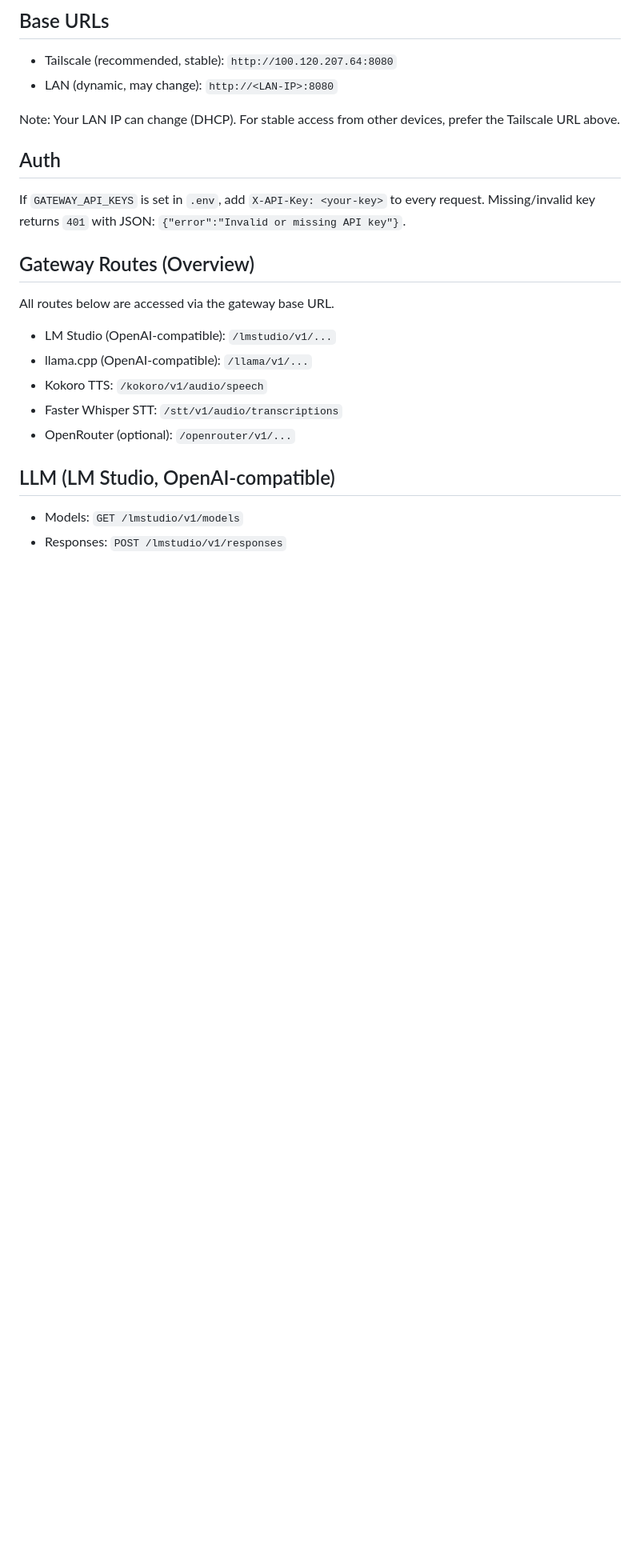
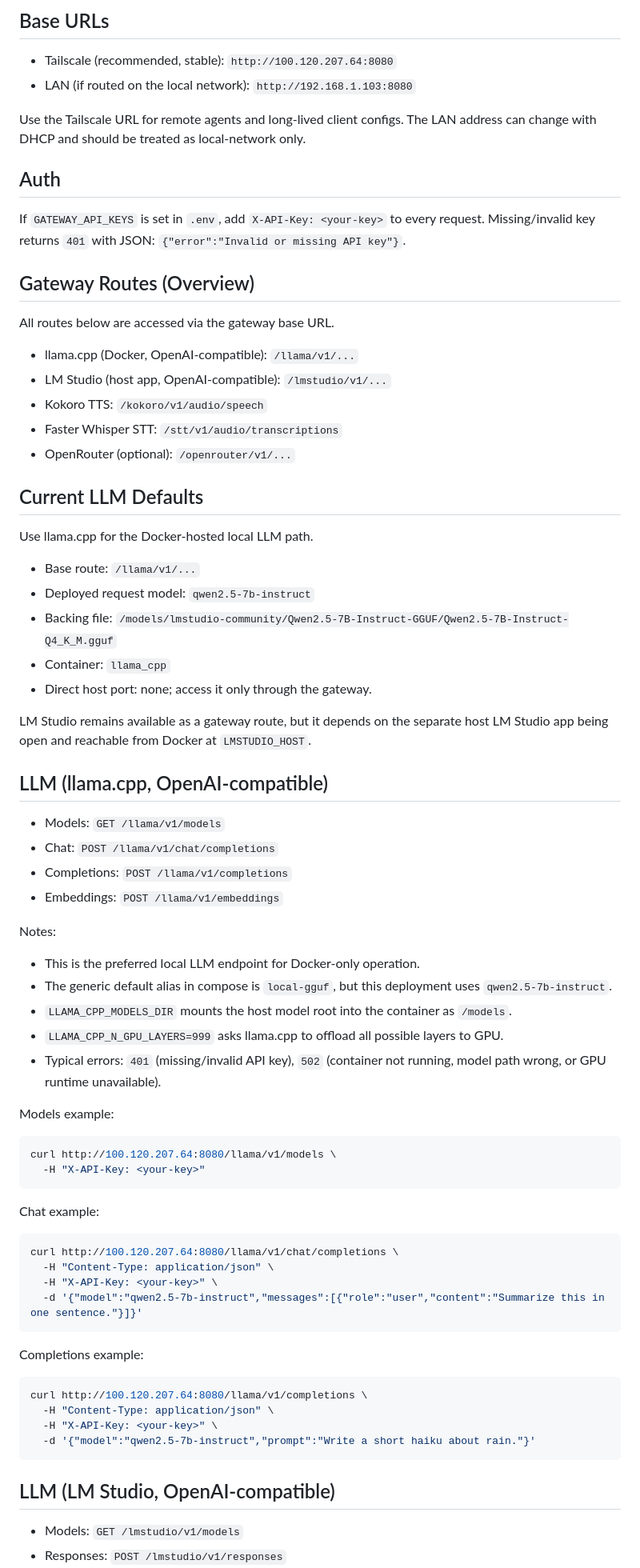
Before and after one commit to batinium/docker_ai_hub, a Markdown page: AI_HUB_AGENT_GUIDE.md, the part around one of its changes. Shown at 80% size. Rendered like a GitHub page; blank space fills up the shorter version.

Commit message:
docs: clarify agent service guide

````diff
--- a/AI_HUB_AGENT_GUIDE.md
+++ b/AI_HUB_AGENT_GUIDE.md
@@ -7,9 +7,10 @@ and example payloads quickly.
 ## Base URLs
 
 - Tailscale (recommended, stable): `http://100.120.207.64:8080`
-- LAN (dynamic, may change): `http://<LAN-IP>:8080`
+- LAN (if routed on the local network): `http://192.168.1.103:8080`
 
-Note: Your LAN IP can change (DHCP). For stable access from other devices, prefer the Tailscale URL above.
+Use the Tailscale URL for remote agents and long-lived client configs. The LAN
+address can change with DHCP and should be treated as local-network only.
 
 ## Auth
 
@@ -20,11 +21,60 @@ Missing/invalid key returns `401` with JSON: `{"error":"Invalid or missing API k
 
 All routes below are accessed via the gateway base URL.
 
-- LM Studio (OpenAI-compatible): `/lmstudio/v1/...`
-- llama.cpp (OpenAI-compatible): `/llama/v1/...`
+- llama.cpp (Docker, OpenAI-compatible): `/llama/v1/...`
+- LM Studio (host app, OpenAI-compatible): `/lmstudio/v1/...`
 - Kokoro TTS: `/kokoro/v1/audio/speech`
 - Faster Whisper STT: `/stt/v1/audio/transcriptions`
 - OpenRouter (optional): `/openrouter/v1/...`
+
+## Current LLM Defaults
+
+Use llama.cpp for the Docker-hosted local LLM path.
+
+- Base route: `/llama/v1/...`
+- Deployed request model: `qwen2.5-7b-instruct`
+- Backing file: `/models/lmstudio-community/Qwen2.5-7B-Instruct-GGUF/Qwen2.5-7B-Instruct-Q4_K_M.gguf`
+- Container: `llama_cpp`
+- Direct host port: none; access it only through the gateway.
+
+LM Studio remains available as a gateway route, but it depends on the separate
+host LM Studio app being open and reachable from Docker at `LMSTUDIO_HOST`.
+
+## LLM (llama.cpp, OpenAI-compatible)
+
+- Models: `GET /llama/v1/models`
+- Chat: `POST /llama/v1/chat/completions`
+- Completions: `POST /llama/v1/completions`
+- Embeddings: `POST /llama/v1/embeddings`
+
+Notes:
+- This is the preferred local LLM endpoint for Docker-only operation.
+- The generic default alias in compose is `local-gguf`, but this deployment uses `qwen2.5-7b-instruct`.
+- `LLAMA_CPP_MODELS_DIR` mounts the host model root into the container as `/models`.
+- `LLAMA_CPP_N_GPU_LAYERS=999` asks llama.cpp to offload all possible layers to GPU.
+- Typical errors: `401` (missing/invalid API key), `502` (container not running, model path wrong, or GPU runtime unavailable).
+
+Models example:
+```bash
+curl http://100.120.207.64:8080/llama/v1/models \
+  -H "X-API-Key: <your-key>"
+```
+
+Chat example:
+```bash
+curl http://100.120.207.64:8080/llama/v1/chat/completions \
+  -H "Content-Type: application/json" \
+  -H "X-API-Key: <your-key>" \
+  -d '{"model":"qwen2.5-7b-instruct","messages":[{"role":"user","content":"Summarize this in one sentence."}]}'
+```
+
+Completions example:
+```bash
+curl http://100.120.207.64:8080/llama/v1/completions \
+  -H "Content-Type: application/json" \
+  -H "X-API-Key: <your-key>" \
+  -d '{"model":"qwen2.5-7b-instruct","prompt":"Write a short haiku about rain."}'
+```
 
 ## LLM (LM Studio, OpenAI-compatible)
 
````
Also changed, not shown: other parts of AI_HUB_AGENT_GUIDE.md (+21 -37 lines).
